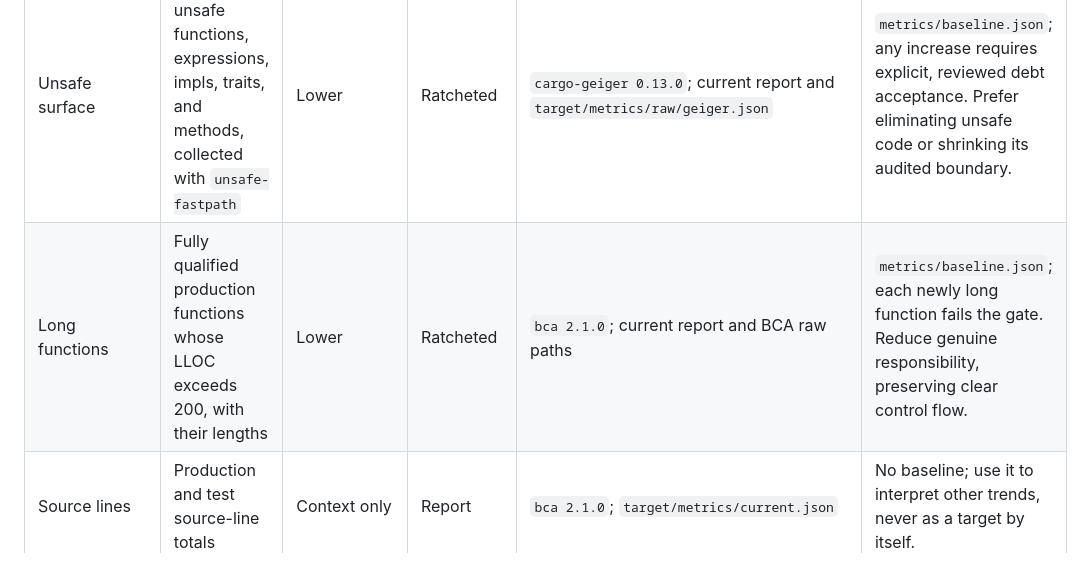
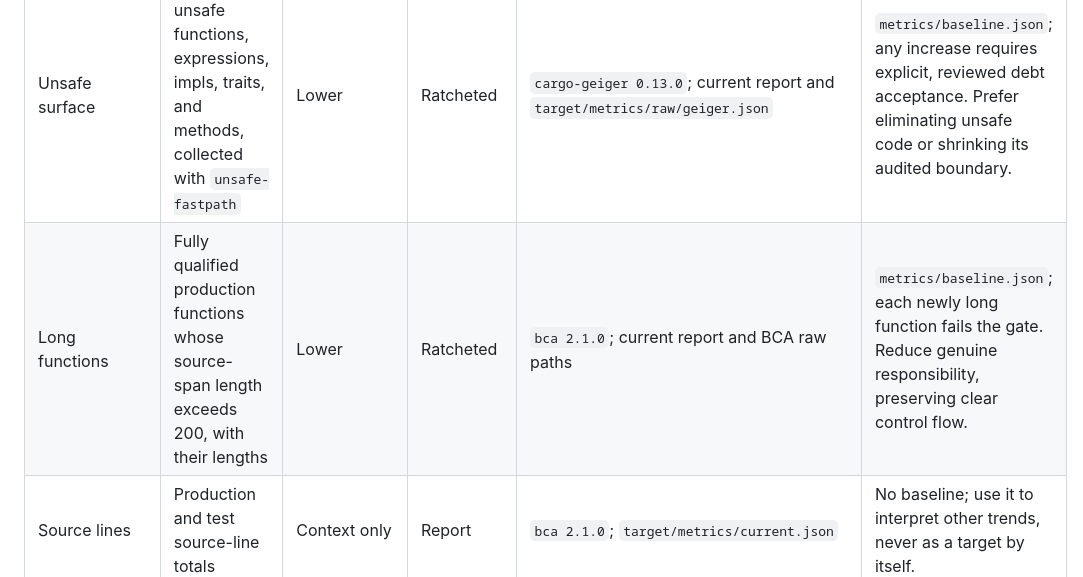
Before and after one commit to yannick/ondadb, a Markdown page: metrics/README.md, the part around the change. Drawn GitHub-style.

Commit message:
docs: clarify long-function source spans

```diff
--- a/metrics/README.md
+++ b/metrics/README.md
@@ -52,7 +52,7 @@ dirty state, host details, and producer versions alongside these values.
 | Function source-span length | Per-function source span (`end_line - start_line + 1`) distribution: `max`, `median`, and `p90` | Lower | Report; functions over 200 source-span lines are ratcheted | `bca 2.1.0`; current report and BCA raw paths | `metrics/baseline.json` owns accepted over-200-line functions. Refactor coherent units, not artificial wrappers or meaningless function splitting. |
 | Complexity baseline exceptions | Number of entries accepted by BCA's baseline | Lower | Report, with BCA enforcing the underlying baseline | `bca 2.1.0`; `target/metrics/current.json` | `.bca-baseline.toml`; remove exceptions by addressing the rule violation, and add one only through reviewed acceptance. |
 | Unsafe surface | Counts of unsafe functions, expressions, impls, traits, and methods, collected with `unsafe-fastpath` | Lower | Ratcheted | `cargo-geiger 0.13.0`; current report and `target/metrics/raw/geiger.json` | `metrics/baseline.json`; any increase requires explicit, reviewed debt acceptance. Prefer eliminating unsafe code or shrinking its audited boundary. |
-| Long functions | Fully qualified production functions whose LLOC exceeds 200, with their lengths | Lower | Ratcheted | `bca 2.1.0`; current report and BCA raw paths | `metrics/baseline.json`; each newly long function fails the gate. Reduce genuine responsibility, preserving clear control flow. |
+| Long functions | Fully qualified production functions whose source-span length exceeds 200, with their lengths | Lower | Ratcheted | `bca 2.1.0`; current report and BCA raw paths | `metrics/baseline.json`; each newly long function fails the gate. Reduce genuine responsibility, preserving clear control flow. |
 | Source lines | Production and test source-line totals | Context only | Report | `bca 2.1.0`; `target/metrics/current.json` | No baseline; use it to interpret other trends, never as a target by itself. |
 | Dependencies | Active direct and transitive Cargo packages, plus extra versions of duplicate package names | Lower | Report | Cargo metadata/tree; current report, `target/metrics/raw/cargo-metadata.json`, and `target/metrics/raw/cargo-tree-duplicates.txt` | No baseline; remove a dependency or duplicate only when it preserves required behavior and maintenance clarity. |
 | Benchmark binary size | Whole-file and `.text` bytes for release `onda_bench`, in safe and `unsafe-fastpath` builds | Lower, subject to performance and functionality | Report | `cargo-bloat 0.12.1`; current report and `target/metrics/raw/cargo-bloat-*.json` | No baseline; investigate material growth rather than optimizing bytes at the cost of correctness or speed. |
```
